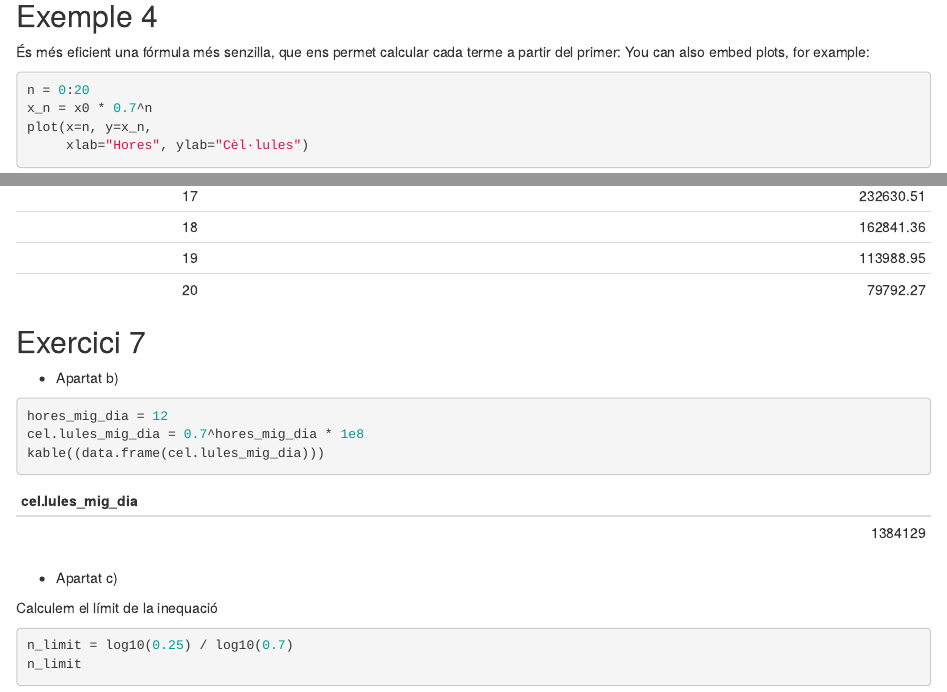
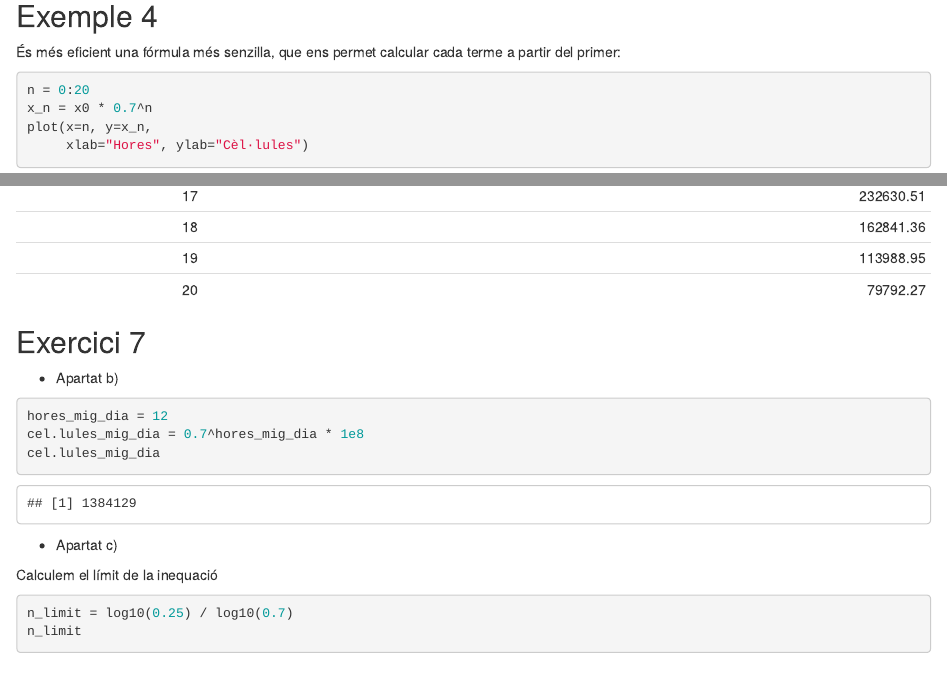
Before and after one commit to PBibiloni/Mates1, an R Markdown document (exercicis/T3.Rmd): the page in a window 1100 px wide, from 840 px down, and a second part further down, joined at a grey line. Rendered offline with R 4.5, knitr and Pandoc, with nearby package versions.

Commit message:
Eliminada frase rara.

````diff
--- a/exercicis/T3.Rmd
+++ b/exercicis/T3.Rmd
@@ -27,7 +27,6 @@ plot(c(x0, x1, x2, x3, x4, x5, x6), xlab="Hores", ylab="Cèl·lules")
 ## Exemple 4
 
 És més eficient una fórmula més senzilla, que ens permet calcular cada terme a partir del primer:
-You can also embed plots, for example:
 
 ```{r}
 n = 0:20
@@ -45,7 +44,7 @@ kable((data.frame(n, x_n)))
 ```{r}
 hores_mig_dia = 12
 cel.lules_mig_dia = 0.7^hores_mig_dia * 1e8
-kable((data.frame(cel.lules_mig_dia)))
+cel.lules_mig_dia
 ```
 
 * Apartat c)
````
Also changed, not shown: exercicis/T3.html.
